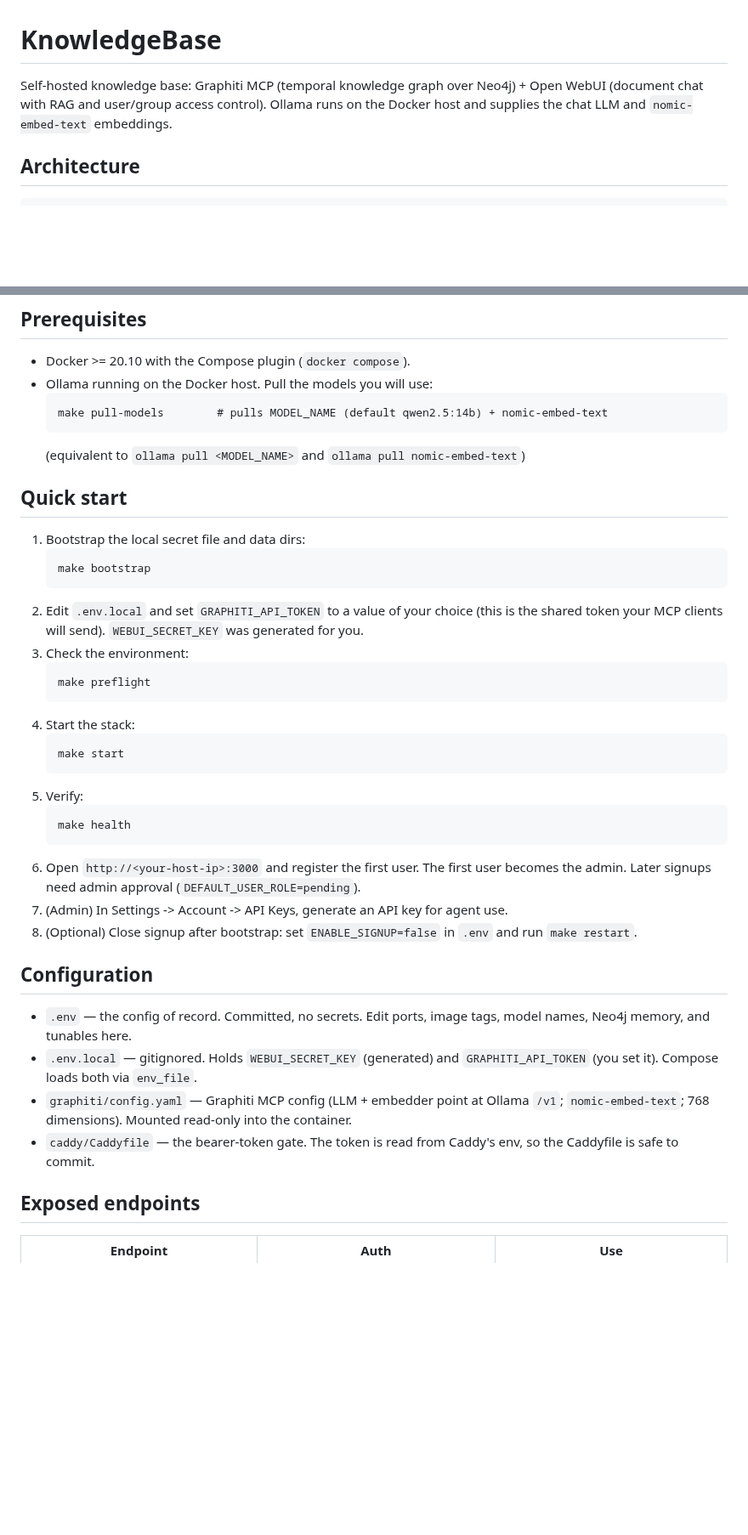
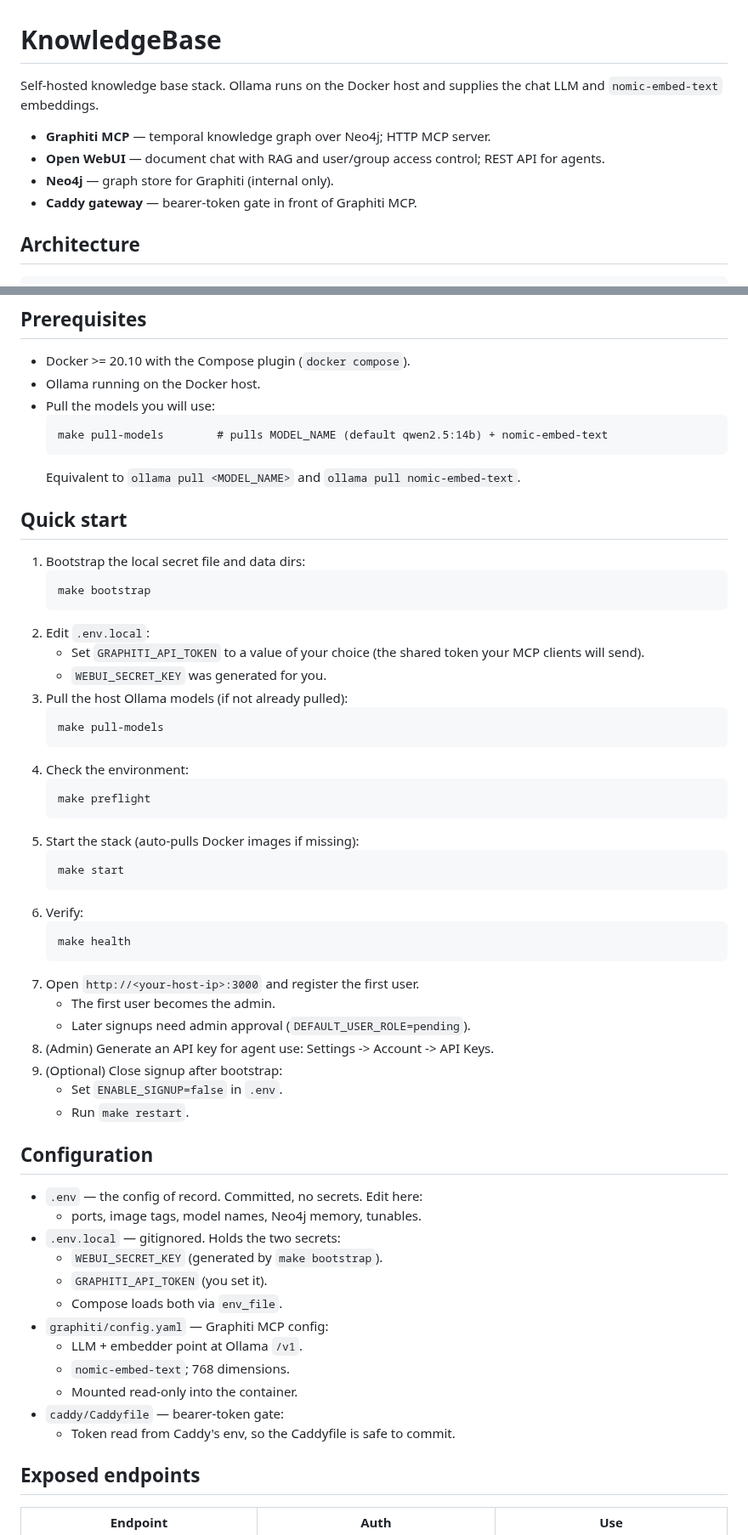
Before and after one commit to dkhokhlov/knowledge-base, a Markdown page: README.md, 2 parts joined by grey strips. Shown at 85% size. GitHub-like rendering; blank space fills up the shorter version.

````diff
--- a/README.md
+++ b/README.md
@@ -1,8 +1,12 @@
 # KnowledgeBase
 
-Self-hosted knowledge base: Graphiti MCP (temporal knowledge graph over Neo4j) +
-Open WebUI (document chat with RAG and user/group access control). Ollama runs on
-the Docker host and supplies the chat LLM and `nomic-embed-text` embeddings.
+Self-hosted knowledge base stack. Ollama runs on the Docker host and supplies
+the chat LLM and `nomic-embed-text` embeddings.
+
+- **Graphiti MCP** — temporal knowledge graph over Neo4j; HTTP MCP server.
+- **Open WebUI** — document chat with RAG and user/group access control; REST API for agents.
+- **Neo4j** — graph store for Graphiti (internal only).
+- **Caddy gateway** — bearer-token gate in front of Graphiti MCP.
 
 ## Architecture
 
@@ -25,11 +29,12 @@ the Docker host and supplies the chat LLM and `nomic-embed-text` embeddings.
 ## Prerequisites
 
 - Docker >= 20.10 with the Compose plugin (`docker compose`).
-- Ollama running on the Docker host. Pull the models you will use:
+- Ollama running on the Docker host.
+- Pull the models you will use:
   ```
   make pull-models        # pulls MODEL_NAME (default qwen2.5:14b) + nomic-embed-text
   ```
-  (equivalent to `ollama pull <MODEL_NAME>` and `ollama pull nomic-embed-text`)
+  Equivalent to `ollama pull <MODEL_NAME>` and `ollama pull nomic-embed-text`.
 
 ## Quick start
 
@@ -37,38 +42,47 @@ the Docker host and supplies the chat LLM and `nomic-embed-text` embeddings.
    ```
    make bootstrap
    ```
-2. Edit `.env.local` and set `GRAPHITI_API_TOKEN` to a value of your choice
-   (this is the shared token your MCP clients will send). `WEBUI_SECRET_KEY`
-   was generated for you.
-3. Check the environment:
+2. Edit `.env.local`:
+   - Set `GRAPHITI_API_TOKEN` to a value of your choice (the shared token your MCP clients will send).
+   - `WEBUI_SECRET_KEY` was generated for you.
+3. Pull the host Ollama models (if not already pulled):
+   ```
+   make pull-models
+   ```
+4. Check the environment:
    ```
    make preflight
    ```
-4. Start the stack:
+5. Start the stack (auto-pulls Docker images if missing):
    ```
    make start
    ```
-5. Verify:
+6. Verify:
    ```
    make health
    ```
-6. Open `http://<your-host-ip>:3000` and register the first user. The first
-   user becomes the admin. Later signups need admin approval
-   (`DEFAULT_USER_ROLE=pending`).
-7. (Admin) In Settings -> Account -> API Keys, generate an API key for agent use.
-8. (Optional) Close signup after bootstrap: set `ENABLE_SIGNUP=false` in `.env`
-   and run `make restart`.
+7. Open `http://<your-host-ip>:3000` and register the first user.
+   - The first user becomes the admin.
+   - Later signups need admin approval (`DEFAULT_USER_ROLE=pending`).
+8. (Admin) Generate an API key for agent use: Settings -> Account -> API Keys.
+9. (Optional) Close signup after bootstrap:
+   - Set `ENABLE_SIGNUP=false` in `.env`.
+   - Run `make restart`.
 
 ## Configuration
 
-- `.env` — the config of record. Committed, no secrets. Edit ports, image tags,
-  model names, Neo4j memory, and tunables here.
-- `.env.local` — gitignored. Holds `WEBUI_SECRET_KEY` (generated) and
-  `GRAPHITI_API_TOKEN` (you set it). Compose loads both via `env_file`.
-- `graphiti/config.yaml` — Graphiti MCP config (LLM + embedder point at Ollama
-  `/v1`; `nomic-embed-text`; 768 dimensions). Mounted read-only into the container.
-- `caddy/Caddyfile` — the bearer-token gate. The token is read from Caddy's env,
-  so the Caddyfile is safe to commit.
+- `.env` — the config of record. Committed, no secrets. Edit here:
+  - ports, image tags, model names, Neo4j memory, tunables.
+- `.env.local` — gitignored. Holds the two secrets:
+  - `WEBUI_SECRET_KEY` (generated by `make bootstrap`).
+  - `GRAPHITI_API_TOKEN` (you set it).
+  - Compose loads both via `env_file`.
+- `graphiti/config.yaml` — Graphiti MCP config:
+  - LLM + embedder point at Ollama `/v1`.
+  - `nomic-embed-text`; 768 dimensions.
+  - Mounted read-only into the container.
+- `caddy/Caddyfile` — bearer-token gate:
+  - Token read from Caddy's env, so the Caddyfile is safe to commit.
 
 ## Exposed endpoints
 
````
Also changed, not shown: other parts of README.md (+144 -128 lines).
